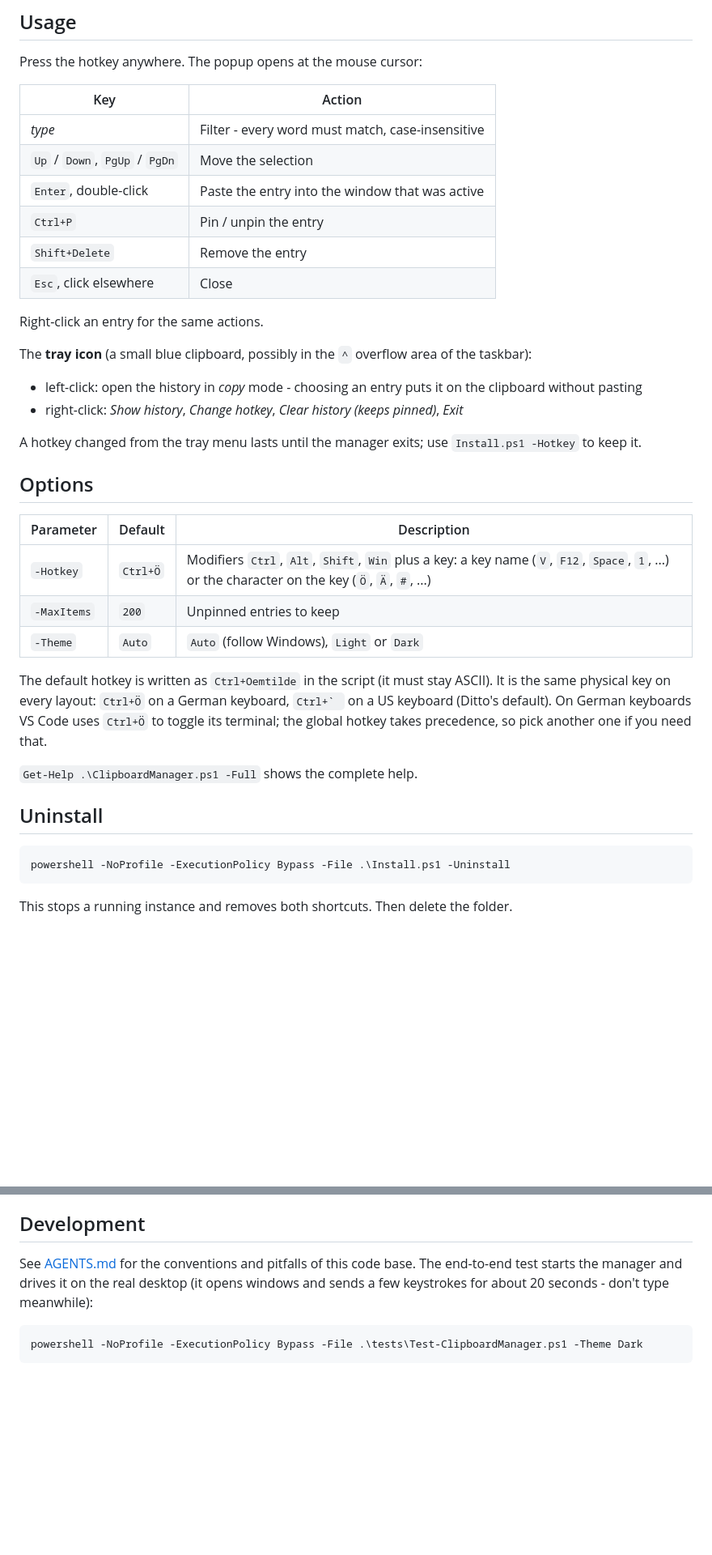
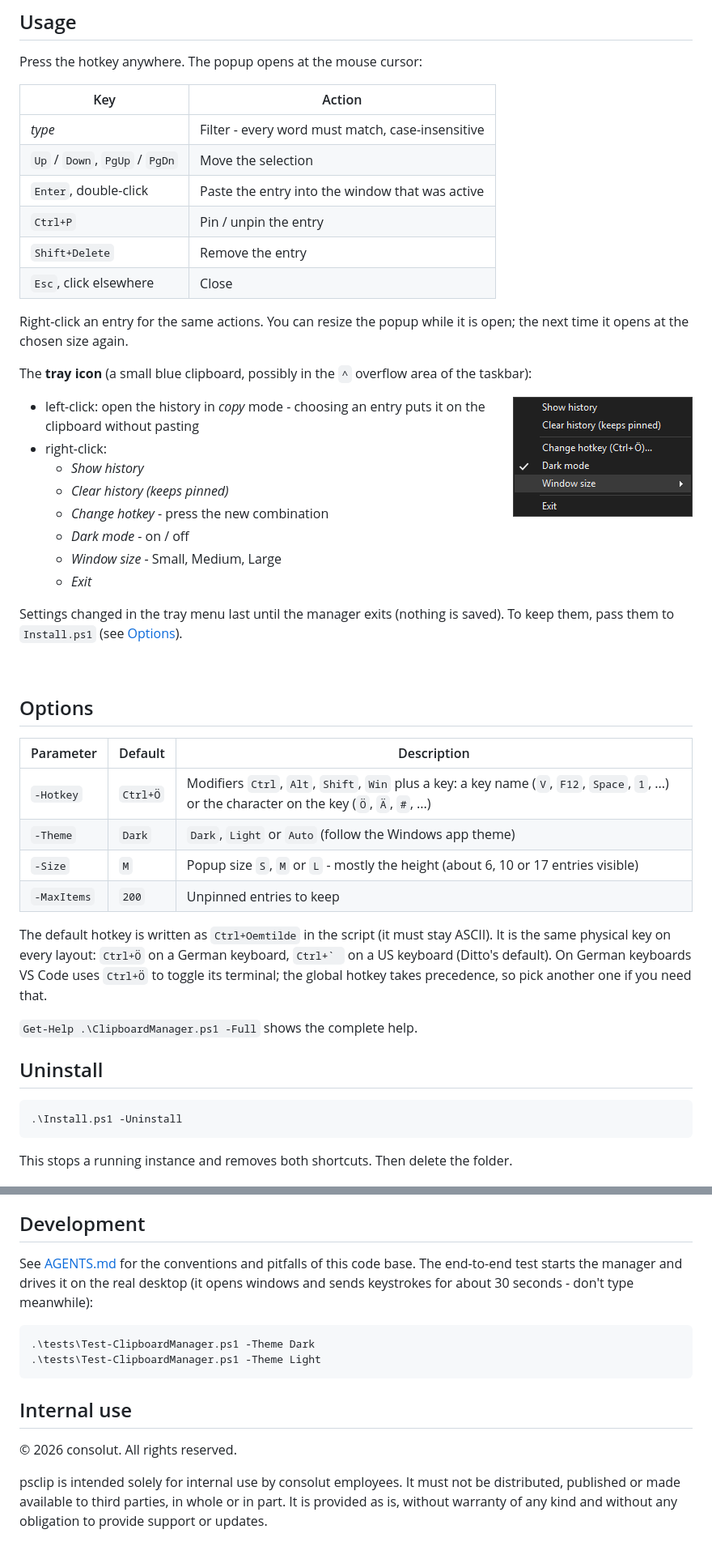
Before and after one commit to TobiasPahlkeConsolut/psclip, a Markdown page: README.md, 2 parts joined by grey strips. Shown at 81% size. Drawn GitHub-style; pictures changed too: docs/tray-menu-dark.png (added); blank space fills up the shorter version.

````diff
--- a/README.md
+++ b/README.md
@@ -69,31 +90,44 @@ conhost.exe --headless powershell.exe -NoProfile -ExecutionPolicy Bypass -File .
 
 Press the hotkey anywhere. The popup opens at the mouse cursor:
 
-| Key                     | Action                                                    |
-| ----------------------- | --------------------------------------------------------- |
-| *type*                  | Filter - every word must match, case-insensitive          |
-| `Up` / `Down`, `PgUp` / `PgDn` | Move the selection                                 |
-| `Enter`, double-click   | Paste the entry into the window that was active           |
-| `Ctrl+P`                | Pin / unpin the entry                                     |
-| `Shift+Delete`          | Remove the entry                                          |
-| `Esc`, click elsewhere  | Close                                                     |
+| Key                            | Action                                           |
+| ------------------------------ | ------------------------------------------------ |
+| *type*                         | Filter - every word must match, case-insensitive |
+| `Up` / `Down`, `PgUp` / `PgDn` | Move the selection                               |
+| `Enter`, double-click          | Paste the entry into the window that was active  |
+| `Ctrl+P`                       | Pin / unpin the entry                            |
+| `Shift+Delete`                 | Remove the entry                                 |
+| `Esc`, click elsewhere         | Close                                            |
 
-Right-click an entry for the same actions.
+Right-click an entry for the same actions. You can resize the popup while it is open; the next time it opens at the
+chosen size again.
 
 The **tray icon** (a small blue clipboard, possibly in the `^` overflow area of the taskbar):
 
+<img src="docs/tray-menu-dark.png" alt="Tray menu" align="right">
+
 - left-click: open the history in *copy* mode - choosing an entry puts it on the clipboard without pasting
-- right-click: *Show history*, *Change hotkey*, *Clear history (keeps pinned)*, *Exit*
+- right-click:
+  - *Show history*
+  - *Clear history (keeps pinned)*
+  - *Change hotkey* - press the new combination
+  - *Dark mode* - on / off
+  - *Window size* - Small, Medium, Large
+  - *Exit*
 
-A hotkey changed from the tray menu lasts until the manager exits; use `Install.ps1 -Hotkey` to keep it.
+Settings changed in the tray menu last until the manager exits (nothing is saved). To keep them, pass them to
+`Install.ps1` (see [Options](#options)).
+
+<br clear="right">
 
 ## Options
 
-| Parameter   | Default        | Description                                                                      |
-| ----------- | -------------- | -------------------------------------------------------------------------------- |
-| `-Hotkey`   | `Ctrl+Ö`       | Modifiers `Ctrl`, `Alt`, `Shift`, `Win` plus a key: a key name (`V`, `F12`, `Space`, `1`, ...) or the character on the key (`Ö`, `Ä`, `#`, ...) |
-| `-MaxItems` | `200`          | Unpinned entries to keep                                                         |
-| `-Theme`    | `Auto`         | `Auto` (follow Windows), `Light` or `Dark`                                       |
+| Parameter   | Default  | Description                                                                         |
+| ----------- | -------- | ----------------------------------------------------------------------------------- |
+| `-Hotkey`   | `Ctrl+Ö` | Modifiers `Ctrl`, `Alt`, `Shift`, `Win` plus a key: a key name (`V`, `F12`, `Space`, `1`, ...) or the character on the key (`Ö`, `Ä`, `#`, ...) |
+| `-Theme`    | `Dark`   | `Dark`, `Light` or `Auto` (follow the Windows app theme)                            |
+| `-Size`     | `M`      | Popup size `S`, `M` or `L` - mostly the height (about 6, 10 or 17 entries visible)  |
+| `-MaxItems` | `200`    | Unpinned entries to keep                                                            |
 
 The default hotkey is written as `Ctrl+Oemtilde` in the script (it must stay ASCII). It is the same physical key on
 every layout: `Ctrl+Ö` on a German keyboard, ``Ctrl+` `` on a US keyboard (Ditto's default). On German keyboards VS
@@ -104,7 +138,7 @@ Code uses `Ctrl+Ö` to toggle its terminal; the global hotkey takes precedence,
 ## Uninstall
 
 ```powershell
-powershell -NoProfile -ExecutionPolicy Bypass -File .\Install.ps1 -Uninstall
+.\Install.ps1 -Uninstall
 ```
 
 This stops a running instance and removes both shortcuts. Then delete the folder.
@@ -135,9 +169,18 @@ the front and sends `Ctrl+V`. The popup, tray icon and dialogs are Windows Forms
 ## Development
 
 See [AGENTS.md](AGENTS.md) for the conventions and pitfalls of this code base. The end-to-end test starts the
-manager and drives it on the real desktop (it opens windows and sends a few keystrokes for about 20 seconds - don't
-type meanwhile):
+manager and drives it on the real desktop (it opens windows and sends keystrokes for about 30 seconds - don't type
+meanwhile):
 
 ```powershell
-powershell -NoProfile -ExecutionPolicy Bypass -File .\tests\Test-ClipboardManager.ps1 -Theme Dark
+.\tests\Test-ClipboardManager.ps1 -Theme Dark
+.\tests\Test-ClipboardManager.ps1 -Theme Light
 ```
+
+## Internal use
+
+© 2026 consolut. All rights reserved.
+
+psclip is intended solely for internal use by consolut employees. It must not be distributed, published or made
+available to third parties, in whole or in part. It is provided as is, without warranty of any kind and without
+any obligation to provide support or updates.
````
Also changed, not shown: other parts of README.md (+32 -11 lines), AGENTS.md (+10 -2 lines), 3 other files.
